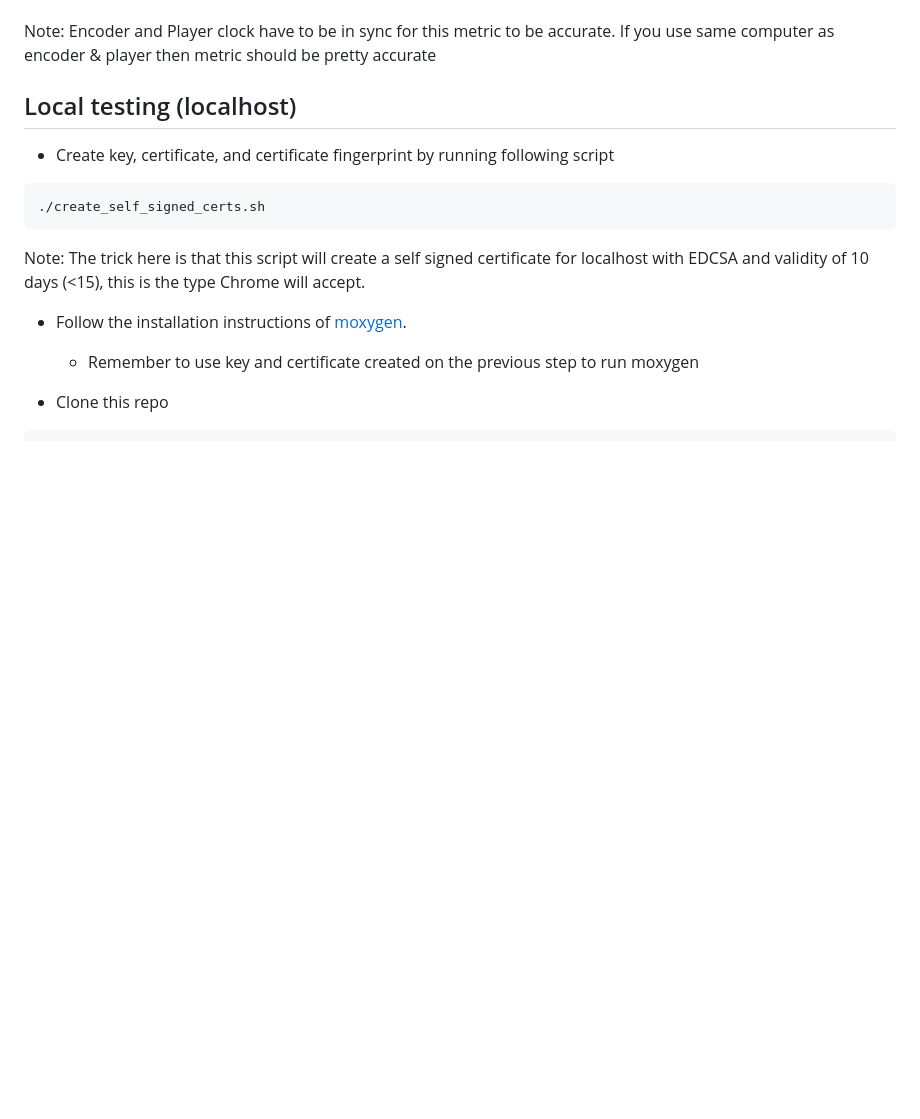
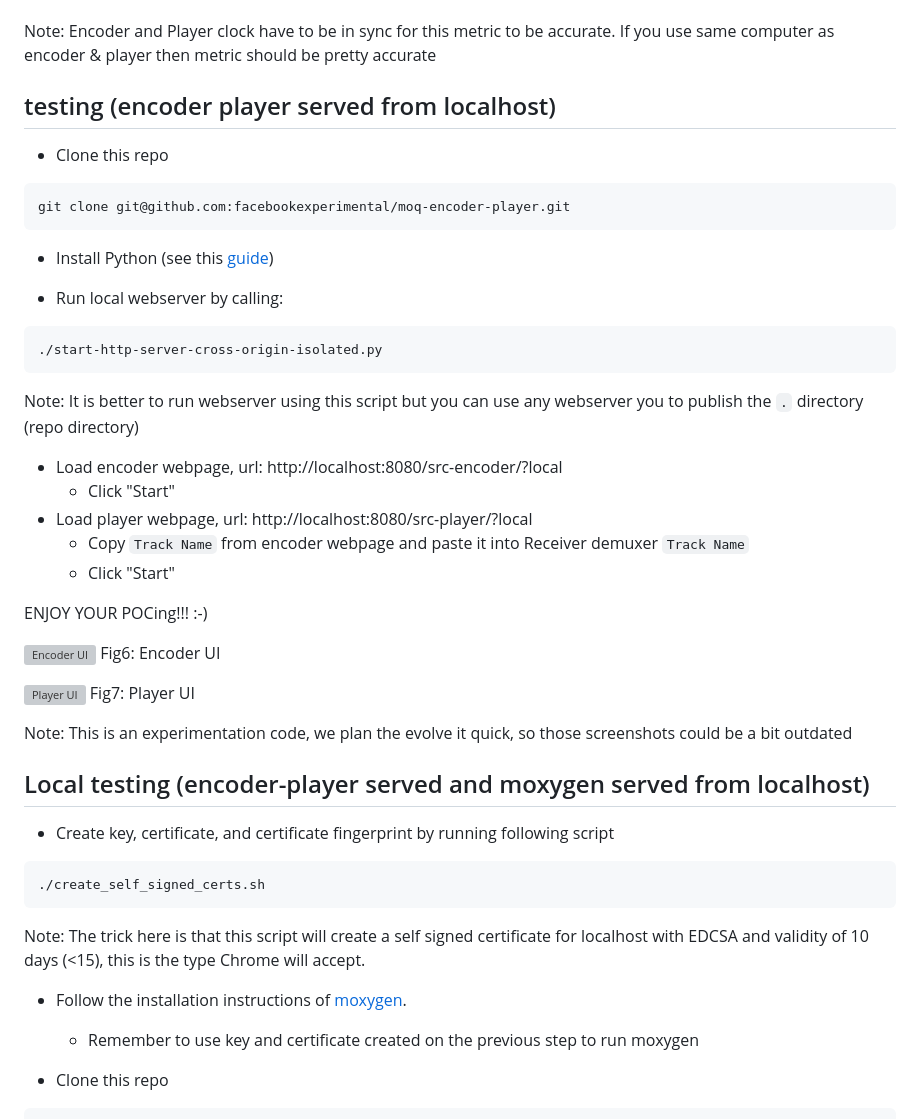
Before and after one commit to facebookexperimental/moq-encoder-player, a Markdown page: README.md, the part around one of its changes. Drawn GitHub-style; blank space fills up the shorter version; grey boxes are pictures that could not be loaded.

Commit message:
Better readme

````diff
--- a/README.md
+++ b/README.md
@@ -254,7 +254,41 @@ Note: This assumes the clocks of the encoder and the decoder are in-sync. Always
 
 Note: Encoder and Player clock have to be in sync for this metric to be accurate. If you use same computer as encoder & player then metric should be pretty accurate
 
-## Local testing (localhost)
+## testing (encoder player served from localhost)
+
+- Clone this repo
+
+```bash
+git clone git@github.com:facebookexperimental/moq-encoder-player.git
+```
+
+- Install Python (see this [guide](https://realpython.com/installing-python/))
+
+- Run local webserver by calling:
+
+```bash
+./start-http-server-cross-origin-isolated.py
+```
+
+Note: It is better to run webserver using this script but you can use any webserver you to publish the `.` directory (repo directory)
+
+- Load encoder webpage, url: http://localhost:8080/src-encoder/?local
+  - Click "Start"
+- Load player webpage, url: http://localhost:8080/src-player/?local
+  - Copy `Track Name` from encoder webpage and paste it into Receiver demuxer `Track Name`
+  - Click "Start"
+
+ENJOY YOUR POCing!!! :-)
+
+![Encoder UI](./pics/encoder-page-ui.png)
+Fig6: Encoder UI
+
+![Player UI](./pics/player-page-ui.png)
+Fig7: Player UI
+
+Note: This is an experimentation code, we plan the evolve it quick, so those screenshots could be a bit outdated
+
+## Local testing (encoder-player served and moxygen served from localhost)
 
 - Create key, certificate, and certificate fingerprint by running following script
 ```
````
Also changed, not shown: other parts of README.md (+1 -7 lines).
